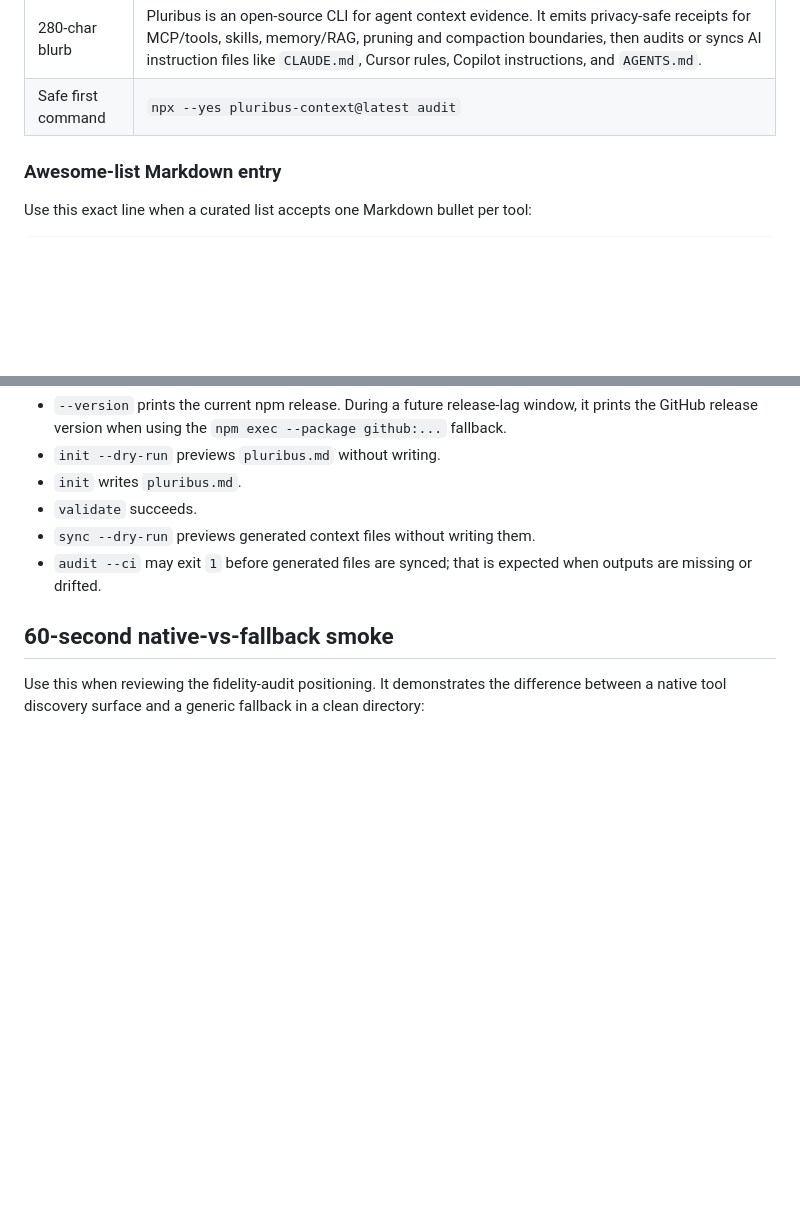
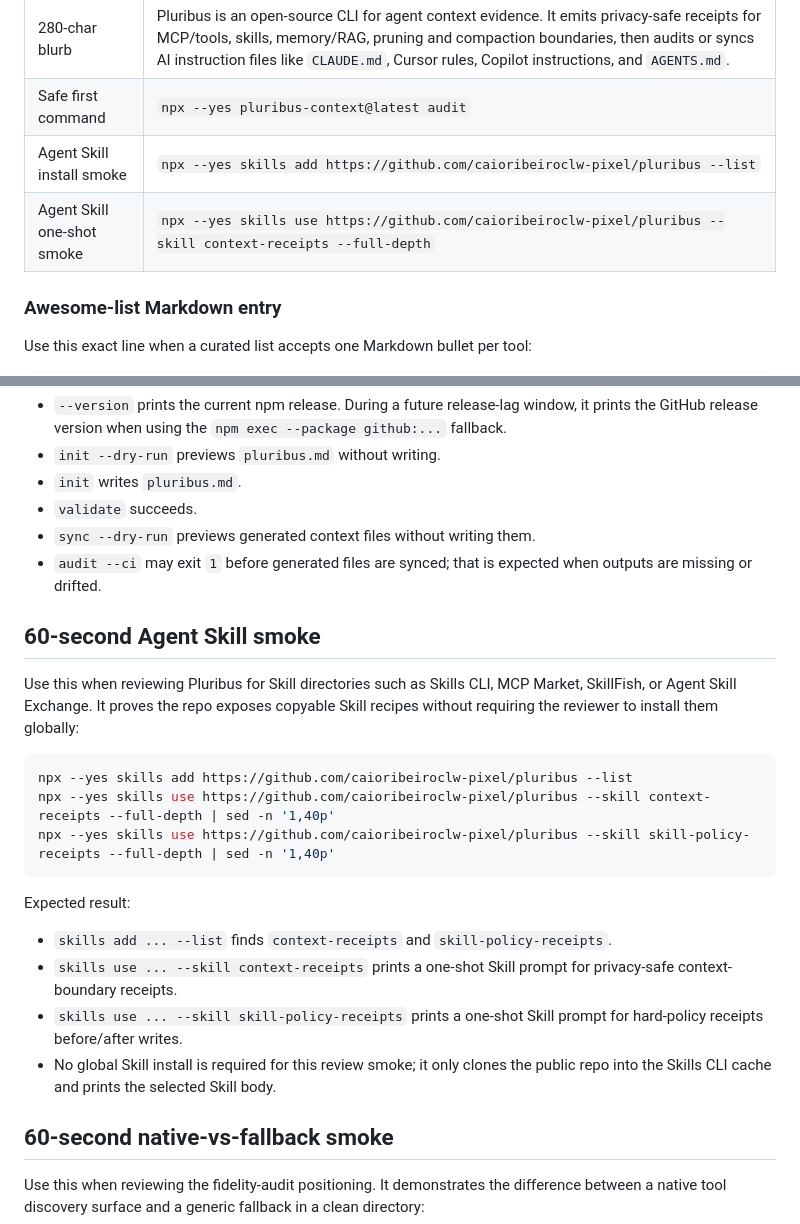
Before and after one commit to caioribeiroclw-pixel/pluribus, a Markdown page: docs/community-review-packet.md, 2 parts joined by grey strips. Drawn GitHub-style; blank space fills up the shorter version.

Commit message:
docs: add agent skill review smoke

````diff
--- a/docs/community-review-packet.md
+++ b/docs/community-review-packet.md
@@ -30,6 +30,8 @@ Use these fields for directories, awesome lists, or review forms that ask for a
 | One sentence | Emit privacy-safe receipts for what context crossed agent boundaries, and audit or sync the generated instruction files used by Claude Code, Cursor, Copilot, OpenClaw, Windsurf, Continue, Zed, and Bob. |
 | 280-char blurb | Pluribus is an open-source CLI for agent context evidence. It emits privacy-safe receipts for MCP/tools, skills, memory/RAG, pruning and compaction boundaries, then audits or syncs AI instruction files like `CLAUDE.md`, Cursor rules, Copilot instructions, and `AGENTS.md`. |
 | Safe first command | `npx --yes pluribus-context@latest audit` |
+| Agent Skill install smoke | `npx --yes skills add https://github.com/caioribeiroclw-pixel/pluribus --list` |
+| Agent Skill one-shot smoke | `npx --yes skills use https://github.com/caioribeiroclw-pixel/pluribus --skill context-receipts --full-depth` |
 
 ### Awesome-list Markdown entry
 
@@ -98,6 +100,23 @@ Expected result:
 - `sync --dry-run` previews generated context files without writing them.
 - `audit --ci` may exit `1` before generated files are synced; that is expected when outputs are missing or drifted.
 
+## 60-second Agent Skill smoke
+
+Use this when reviewing Pluribus for Skill directories such as Skills CLI, MCP Market, SkillFish, or Agent Skill Exchange. It proves the repo exposes copyable Skill recipes without requiring the reviewer to install them globally:
+
+```bash
+npx --yes skills add https://github.com/caioribeiroclw-pixel/pluribus --list
+npx --yes skills use https://github.com/caioribeiroclw-pixel/pluribus --skill context-receipts --full-depth | sed -n '1,40p'
+npx --yes skills use https://github.com/caioribeiroclw-pixel/pluribus --skill skill-policy-receipts --full-depth | sed -n '1,40p'
+```
+
+Expected result:
+
+- `skills add ... --list` finds `context-receipts` and `skill-policy-receipts`.
+- `skills use ... --skill context-receipts` prints a one-shot Skill prompt for privacy-safe context-boundary receipts.
+- `skills use ... --skill skill-policy-receipts` prints a one-shot Skill prompt for hard-policy receipts before/after writes.
+- No global Skill install is required for this review smoke; it only clones the public repo into the Skills CLI cache and prints the selected Skill body.
+
 ## 60-second native-vs-fallback smoke
 
 Use this when reviewing the fidelity-audit positioning. It demonstrates the difference between a native tool discovery surface and a generic fallback in a clean directory:
````
